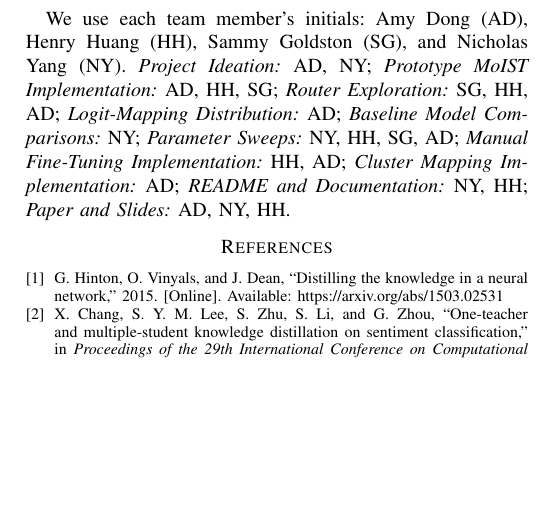
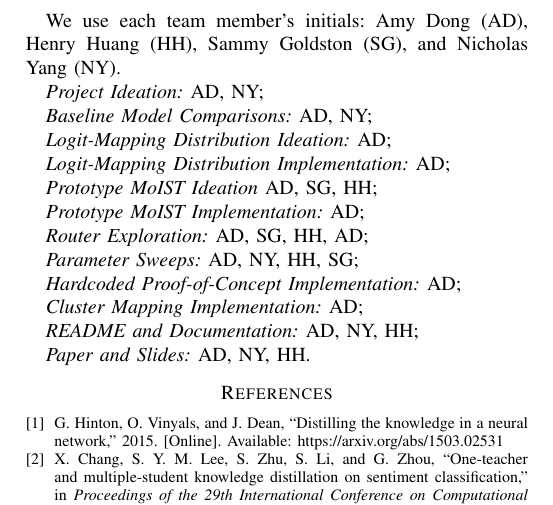
Before and after one commit to ADotDong/MoIST, a LaTeX paper (paper/CS2420_Fall24_Report_Team_2__Amy_Dong__Sammy_Goldston__Henry_Huang__Nicholas_Yang.tex): part of page 4 of 4, cut so that both start at the same text, the shorter picture padded with empty space. Compiled offline with pdfLaTeX; a missing font is replaced by an installed copy or a similar font; a LaTeX package or settings file that is missing is left out.

Commit message:
Update CS2420_Fall24_Report_Team_2__Amy_Dong__Sammy_Goldston__Henry_Huang__Nicholas_Yang.tex

```diff
--- a/paper/CS2420_Fall24_Report_Team_2__Amy_Dong__Sammy_Goldston__Henry_Huang__Nicholas_Yang.tex
+++ b/paper/CS2420_Fall24_Report_Team_2__Amy_Dong__Sammy_Goldston__Henry_Huang__Nicholas_Yang.tex
@@ -8,6 +8,8 @@
 \usepackage{xcolor}
 \usepackage{adjustbox}
 
+\def\BibTeX{{\rm B\kern-.05em{\sc i\kern-.025em b}\kern-.08em
+    T\kern-.1667em\lower.7ex\hbox{E}\kern-.125emX}}
 \begin{document}
 
 \title{MoIST: Mixture of Intellectuals via Student-Teachers}
@@ -144,7 +146,31 @@ Finally, we evaluated the router architecture using a CNN, a 3-layer linear neur
 Our MoIST model maintained the same accuracy as the original ResNet-18 model that we trained and both reduced the number of computations required and inference time. While the initial proof-of-concept with manually defined data partitioning was straightforward, the development of a self-specializing router posed a larger challenge. To address this, we leveraged a clustering algorithm to guide the router's decision-making process, effectively partitioning the dataset and assigning specialized tasks to each student model. This approach not only ensured efficient routing but also demonstrated the adaptability and scalability of MoIST. Future work includes refining the routing mechanism for better generalization across different datasets and extending the training duration to improve model performance. Additionally, integrating MoIST with other model compression techniques could enhance its efficiency, making it even more suitable for resource-constrained environments.
 
 \section{Member Contributions}
-We use each team member's initials: Amy Dong (AD), Henry Huang (HH), Sammy Goldston (SG), and Nicholas Yang (NY). \textit{Project Ideation:} AD, NY; \textit{Prototype MoIST Implementation:} AD, HH, SG; \textit{Router Exploration:} SG, HH, AD; \textit{Logit-Mapping Distribution:} AD; \textit{Baseline Model Comparisons:} NY; \textit{Parameter Sweeps:} NY, HH, SG, AD; \textit{Manual Fine-Tuning Implementation:} HH, AD; \textit{Cluster Mapping Implementation:} AD; \textit{README and Documentation:} NY, HH; \textit{Paper and Slides:} AD, NY, HH.
+We use each team member's initials: Amy Dong (AD), Henry Huang (HH), Sammy Goldston (SG), and Nicholas Yang (NY).
+
+\textit{Project Ideation:} AD, NY;
+
+\textit{Baseline Model Comparisons:} AD, NY;
+
+\textit{Logit-Mapping Distribution Ideation:} AD;
+
+\textit{Logit-Mapping Distribution Implementation:} AD;
+
+\textit{Prototype MoIST Ideation} AD, SG, HH;
+
+\textit{Prototype MoIST Implementation:} AD;
+
+\textit{Router Exploration:} AD, SG, HH, AD;
+
+\textit{Parameter Sweeps:} AD, NY, HH, SG;
+
+\textit{Hardcoded Proof-of-Concept Implementation:} AD;
+
+\textit{Cluster Mapping Implementation:} AD;
+
+\textit{README and Documentation:} AD, NY, HH;
+
+\textit{Paper and Slides:} AD, NY, HH.
 
 \bibliographystyle{IEEEtran}
 \bibliography{refs}
```
Also changed, not shown: paper/CS2420_Fall24_Report_Team_2__Amy_Dong__Sammy_Goldston__Henry_Huang__Nicholas_Yang.tex (12 more changed lines). Lines whose indentation alone changed are shown as unchanged.
